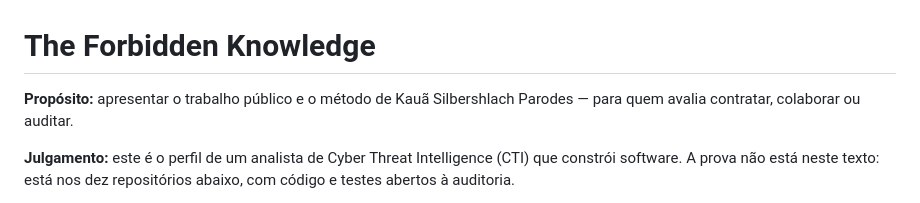
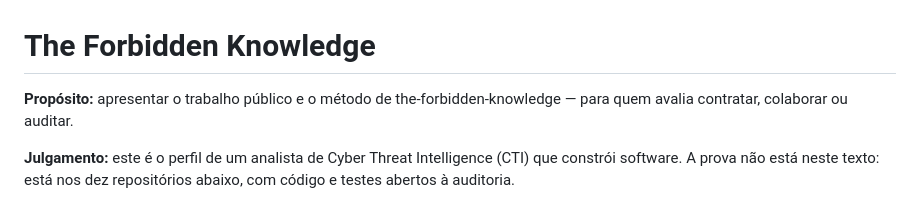
Before and after one commit to the-forbidden-knowledge/the-forbidden-knowledge, a Markdown page: README.md, the part around the change. GitHub-like rendering.

```diff
--- a/README.md
+++ b/README.md
@@ -1,6 +1,6 @@
 # The Forbidden Knowledge
 
-**Propósito:** apresentar o trabalho público e o método de Kauã Silbershlach Parodes — para quem avalia contratar, colaborar ou auditar.
+**Propósito:** apresentar o trabalho público e o método de the-forbidden-knowledge — para quem avalia contratar, colaborar ou auditar.
 
 **Julgamento:** este é o perfil de um analista de Cyber Threat Intelligence (CTI) que constrói software. A prova não está neste texto: está nos dez repositórios abaixo, com código e testes abertos à auditoria.
 
```
